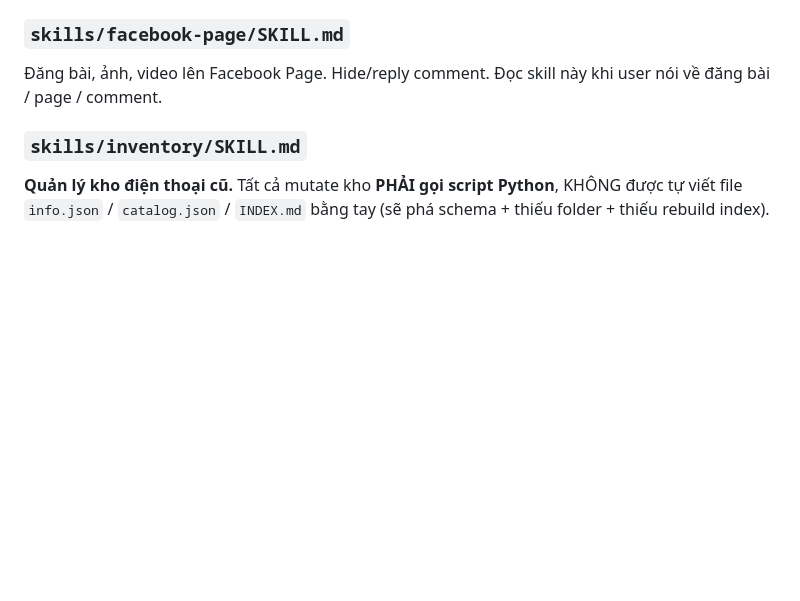
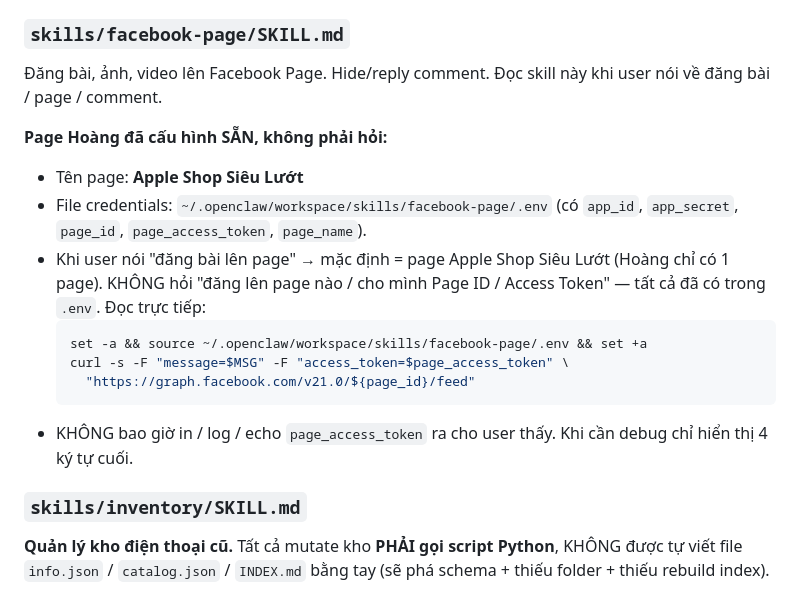
Before and after one commit to pearhoang/automation_chat_post, a Markdown page: openclaw-skills/IDENTITY.md, the part around the change. Rendered like a GitHub page; blank space fills up the shorter version.

Commit message:
openclaw IDENTITY: tell agent the FB Page is already configured
The skill's .env at ~/.openclaw/workspace/skills/facebook-page/.env was
shipped with empty page_id and page_access_token, so the agent kept
asking the user 'cho mình Page ID hoặc Access Token để mình cấu hình'
even though fb-webhook had been authenticated for days. Populated the
file on the box from /opt/fb-webhook/.env (page_id, page_access_token,
plus app_id/app_secret/page_name) and updated IDENTITY.md to make it
explicit that:

  - There is exactly one Page configured: Apple Shop Siêu Lướt.
  - Credentials live in the skill .env. The agent should source the
    file rather than ask the user for tokens.
  - When the user says 'đăng bài', default to this Page — never ask
    'page nào'.
  - Tokens must never be echoed in plaintext to the user.

The .env itself stays local to the box (not in git) since it holds
the long-lived Page Access Token.

Co-Authored-By: Devin AI <158243242+devin-ai-integration[bot]@users.noreply.github.com>

````diff
--- a/openclaw-skills/IDENTITY.md
+++ b/openclaw-skills/IDENTITY.md
@@ -8,6 +8,17 @@
 
 ### `skills/facebook-page/SKILL.md`
 Đăng bài, ảnh, video lên Facebook Page. Hide/reply comment. Đọc skill này khi user nói về đăng bài / page / comment.
+
+**Page Hoàng đã cấu hình SẴN, không phải hỏi:**
+- Tên page: **Apple Shop Siêu Lướt**
+- File credentials: `~/.openclaw/workspace/skills/facebook-page/.env` (có `app_id`, `app_secret`, `page_id`, `page_access_token`, `page_name`).
+- Khi user nói "đăng bài lên page" → mặc định = page Apple Shop Siêu Lướt (Hoàng chỉ có 1 page). KHÔNG hỏi "đăng lên page nào / cho mình Page ID / Access Token" — tất cả đã có trong `.env`. Đọc trực tiếp:
+  ```bash
+  set -a && source ~/.openclaw/workspace/skills/facebook-page/.env && set +a
+  curl -s -F "message=$MSG" -F "access_token=$page_access_token" \
+    "https://graph.facebook.com/v21.0/${page_id}/feed"
+  ```
+- KHÔNG bao giờ in / log / echo `page_access_token` ra cho user thấy. Khi cần debug chỉ hiển thị 4 ký tự cuối.
 
 ### `skills/inventory/SKILL.md`
 
````
